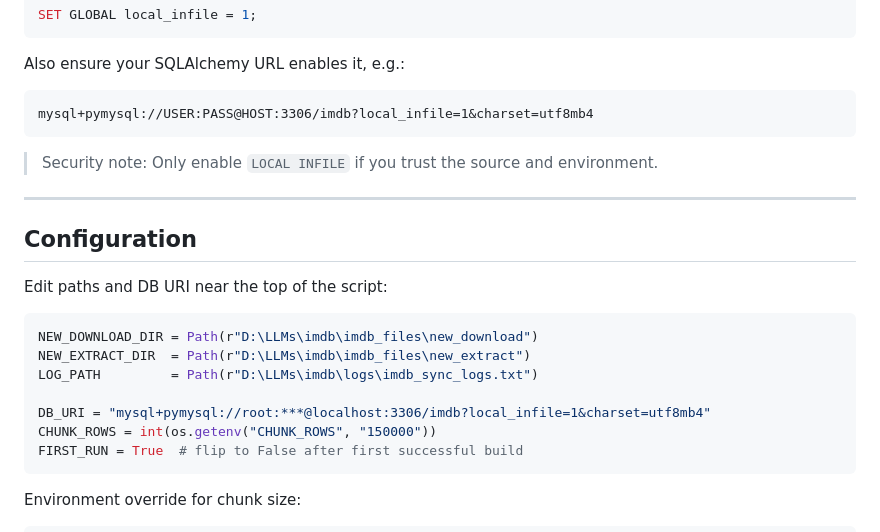
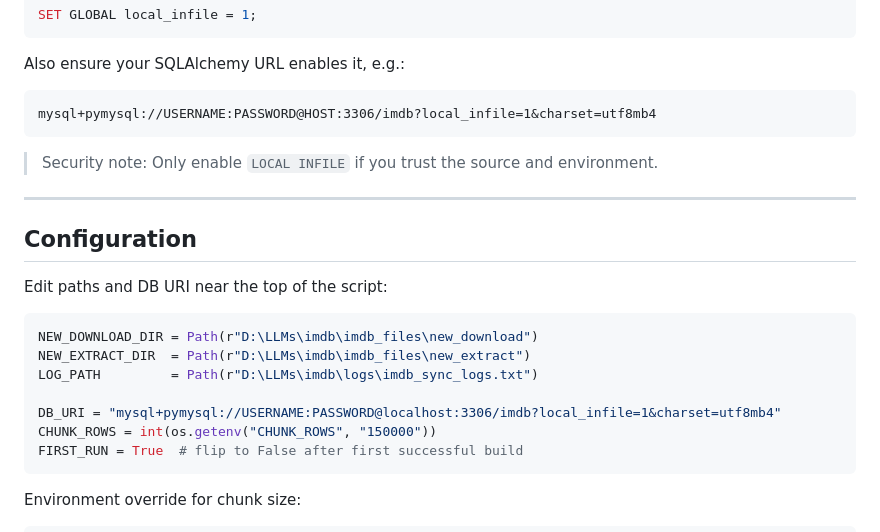
Before and after one commit to sllyons85/my-portfolio, a Markdown page: projects/IMDB ETL/readme.md, the part around the change. Rendered like a GitHub page.

````diff
--- a/projects/IMDB ETL/readme.md
+++ b/projects/IMDB ETL/readme.md
@@ -83,7 +83,7 @@ SET GLOBAL local_infile = 1;
 Also ensure your SQLAlchemy URL enables it, e.g.:
 
 ```
-mysql+pymysql://USER:PASS@HOST:3306/imdb?local_infile=1&charset=utf8mb4
+mysql+pymysql://USERNAME:PASSWORD@HOST:3306/imdb?local_infile=1&charset=utf8mb4
 ```
 
 > Security note: Only enable `LOCAL INFILE` if you trust the source and environment.
@@ -99,7 +99,7 @@ NEW_DOWNLOAD_DIR = Path(r"D:\LLMs\imdb\imdb_files\new_download")
 NEW_EXTRACT_DIR  = Path(r"D:\LLMs\imdb\imdb_files\new_extract")
 LOG_PATH         = Path(r"D:\LLMs\imdb\logs\imdb_sync_logs.txt")
 
-DB_URI = "mysql+pymysql://root:***@localhost:3306/imdb?local_infile=1&charset=utf8mb4"
+DB_URI = "mysql+pymysql://USERNAME:PASSWORD@localhost:3306/imdb?local_infile=1&charset=utf8mb4"
 CHUNK_ROWS = int(os.getenv("CHUNK_ROWS", "150000"))
 FIRST_RUN = True  # flip to False after first successful build
 ```
````
